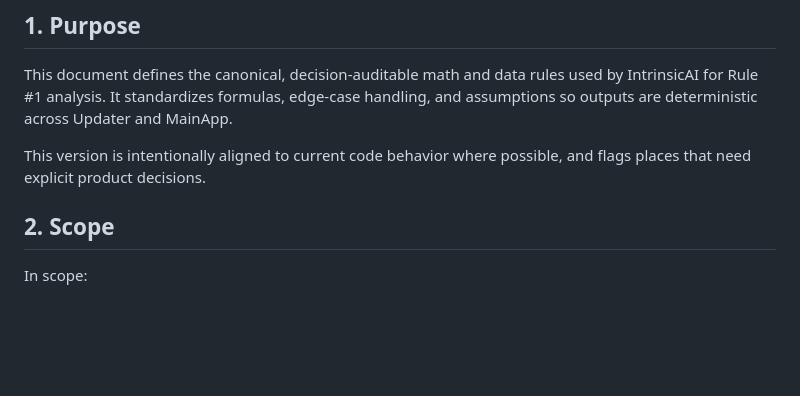
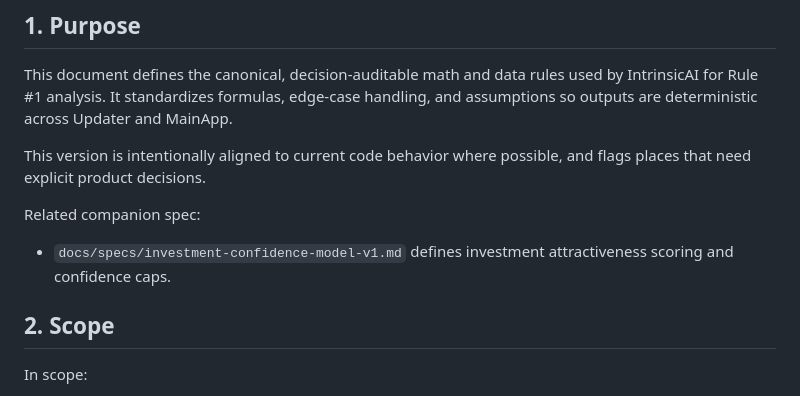
Before and after one commit to bengabay1994/IntrinsicAI, a Markdown page: docs/specs/rule1-formula-spec-v1.md, the part around the change. Drawn GitHub-style; blank space fills up the shorter version.

Commit message:
docs(spec): define investment confidence scoring model

```diff
--- a/docs/specs/rule1-formula-spec-v1.md
+++ b/docs/specs/rule1-formula-spec-v1.md
@@ -10,6 +10,9 @@ Last updated: 2026-03-08
 This document defines the canonical, decision-auditable math and data rules used by IntrinsicAI for Rule #1 analysis. It standardizes formulas, edge-case handling, and assumptions so outputs are deterministic across Updater and MainApp.
 
 This version is intentionally aligned to current code behavior where possible, and flags places that need explicit product decisions.
+
+Related companion spec:
+- `docs/specs/investment-confidence-model-v1.md` defines investment attractiveness scoring and confidence caps.
 
 ## 2. Scope
 
```
Also changed, not shown: docs/specs/investment-confidence-model-v1.md (added, +181 -0 lines).
